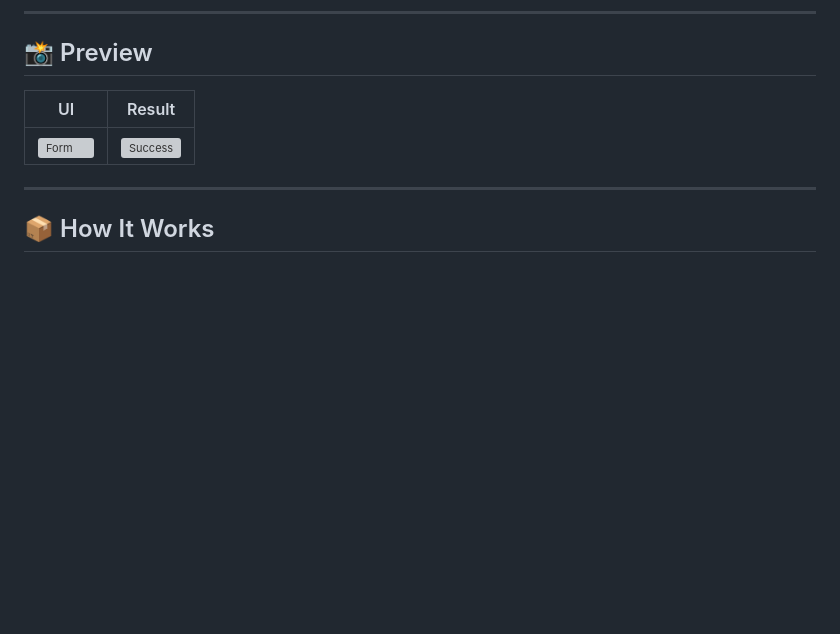
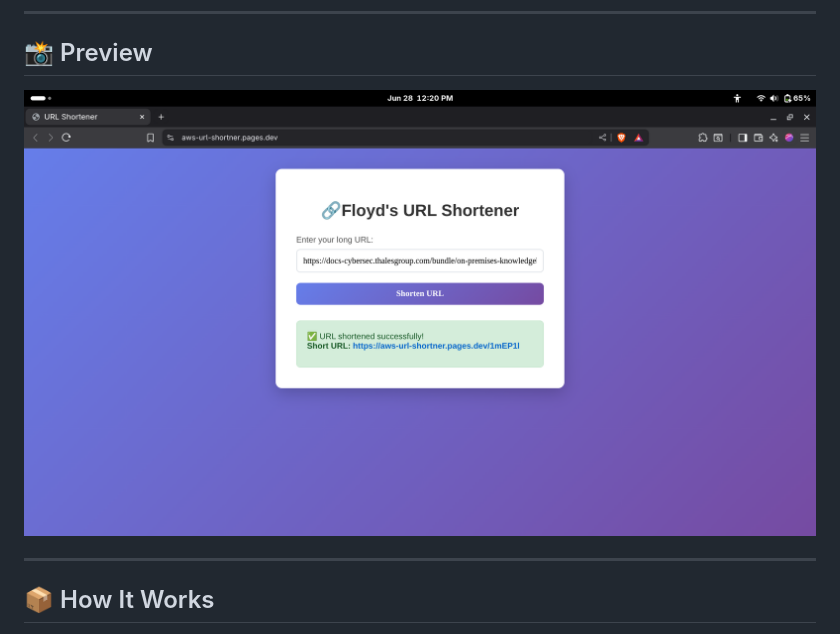
Before and after one commit to floo69/aws_url_shortner, a Markdown page: README.md, the part around the change. Rendered like a GitHub page; pictures changed too: screenshots/result.png (added); blank space fills up the shorter version; grey boxes are pictures that could not be loaded.

```diff
--- a/README.md
+++ b/README.md
@@ -39,9 +39,7 @@ A fully serverless URL shortener built using **AWS Lambda**, **API Gateway**, **
 
 ## 📸 Preview
 
-| UI | Result |
-|----|--------|
-| ![Form](./screenshots/form.png) | ![Success](./screenshots/success.png) |
+![Shortened URL Result](./screenshots/result.png)
 
 ---
 
```
